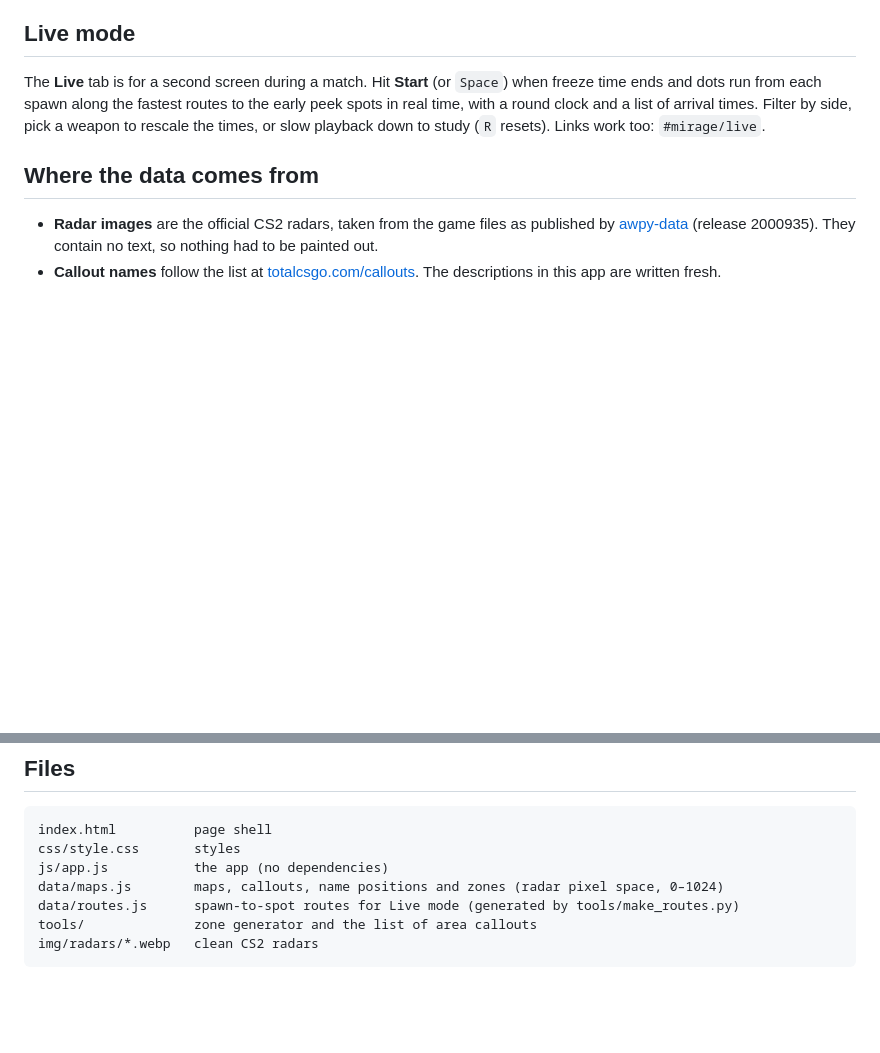
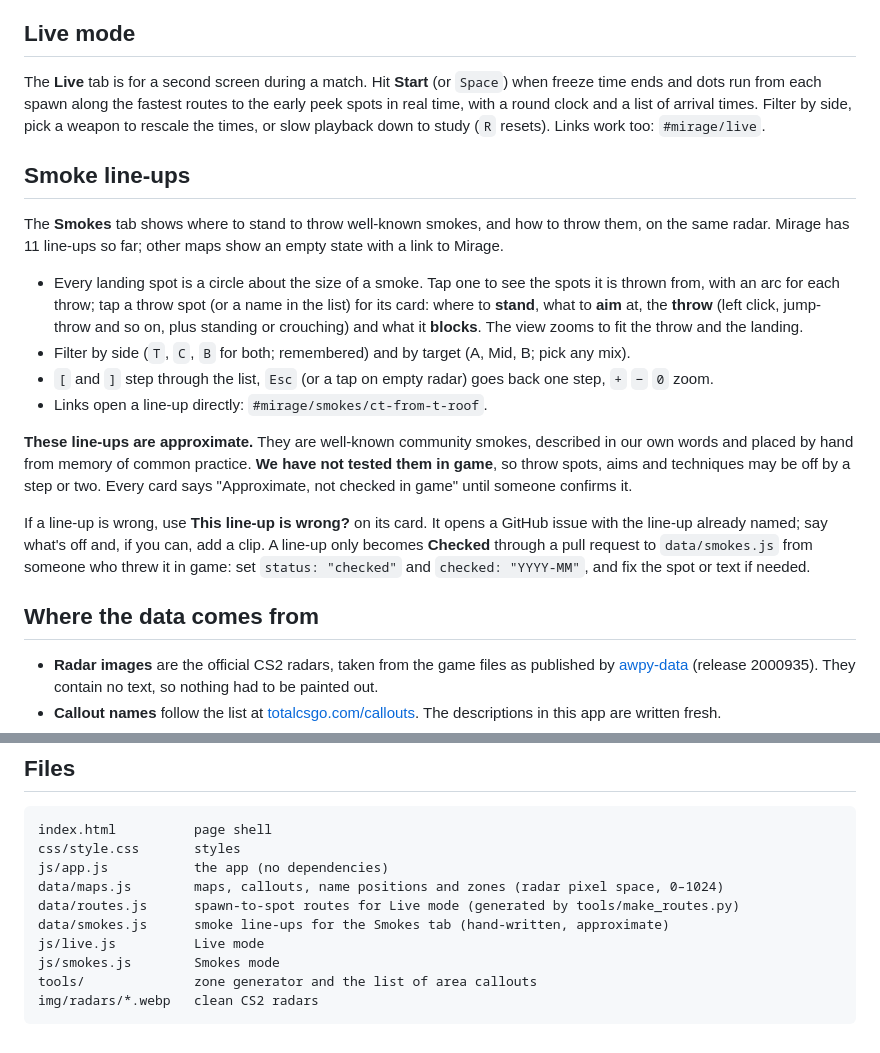
Before and after one commit to jrposada/cs2-callout-trainer, a Markdown page: README.md, 2 parts joined by grey strips. Drawn GitHub-style; blank space fills up the shorter version.

Commit message:
docs: describe the Smokes tab and how approximate it is
Co-Authored-By: Claude Opus 5.5 <noreply@anthropic.com>

````diff
--- a/README.md
+++ b/README.md
@@ -29,6 +29,19 @@ Links are shareable: `#mirage/find`, `#nuke/explore`, and so on.
 ## Live mode
 
 The **Live** tab is for a second screen during a match. Hit **Start** (or `Space`) when freeze time ends and dots run from each spawn along the fastest routes to the early peek spots in real time, with a round clock and a list of arrival times. Filter by side, pick a weapon to rescale the times, or slow playback down to study (`R` resets). Links work too: `#mirage/live`.
+
+## Smoke line-ups
+
+The **Smokes** tab shows where to stand to throw well-known smokes, and how to throw them, on the same radar. Mirage has 11 line-ups so far; other maps show an empty state with a link to Mirage.
+
+- Every landing spot is a circle about the size of a smoke. Tap one to see the spots it is thrown from, with an arc for each throw; tap a throw spot (or a name in the list) for its card: where to **stand**, what to **aim** at, the **throw** (left click, jump-throw and so on, plus standing or crouching) and what it **blocks**. The view zooms to fit the throw and the landing.
+- Filter by side (`T`, `C`, `B` for both; remembered) and by target (A, Mid, B; pick any mix).
+- `[` and `]` step through the list, `Esc` (or a tap on empty radar) goes back one step, `+` `−` `0` zoom.
+- Links open a line-up directly: `#mirage/smokes/ct-from-t-roof`.
+
+**These line-ups are approximate.** They are well-known community smokes, described in our own words and placed by hand from memory of common practice. **We have not tested them in game**, so throw spots, aims and techniques may be off by a step or two. Every card says "Approximate, not checked in game" until someone confirms it.
+
+If a line-up is wrong, use **This line-up is wrong?** on its card. It opens a GitHub issue with the line-up already named; say what's off and, if you can, add a clip. A line-up only becomes **Checked** through a pull request to `data/smokes.js` from someone who threw it in game: set `status: "checked"` and `checked: "YYYY-MM"`, and fix the spot or text if needed.
 
 ## Where the data comes from
 
@@ -87,6 +100,9 @@ css/style.css       styles
 js/app.js           the app (no dependencies)
 data/maps.js        maps, callouts, name positions and zones (radar pixel space, 0–1024)
 data/routes.js      spawn-to-spot routes for Live mode (generated by tools/make_routes.py)
+data/smokes.js      smoke line-ups for the Smokes tab (hand-written, approximate)
+js/live.js          Live mode
+js/smokes.js        Smokes mode
 tools/              zone generator and the list of area callouts
 img/radars/*.webp   clean CS2 radars
 ```
````
